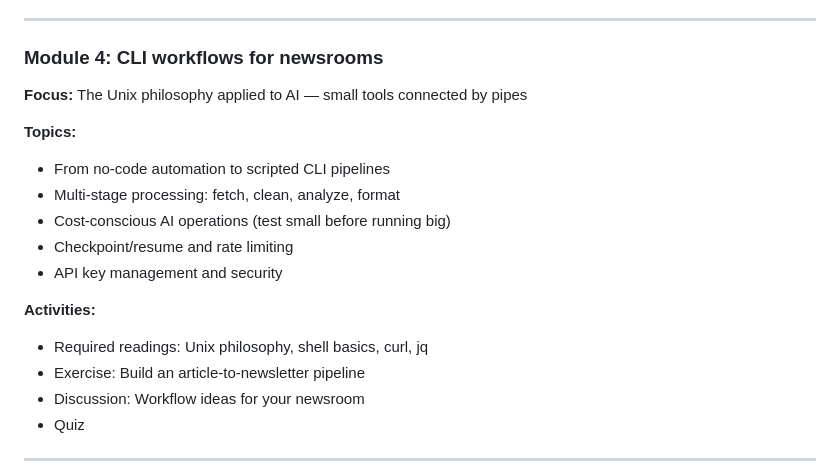
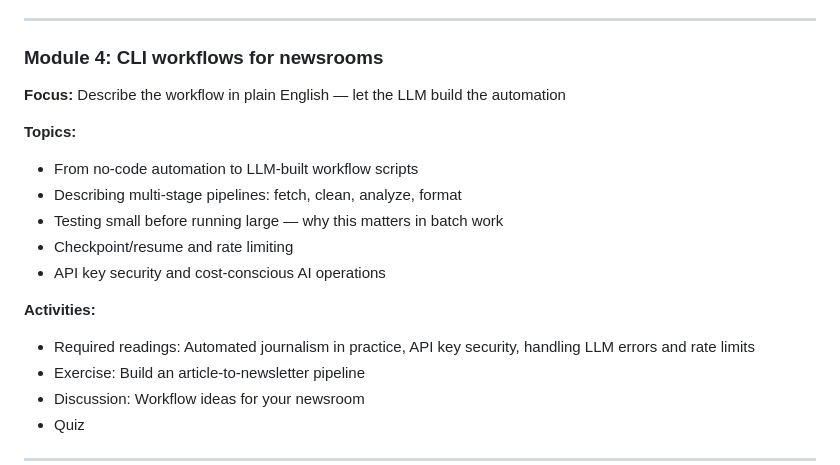
Before and after one commit to jamditis/prompt-engineering-journalists, a Markdown page: Introduction Module/Syllabus.md, the part around the change. Rendered like a GitHub page.

Commit message:
Sync Introduction Module syllabus with root SYLLABUS.md
Module 4 section had drifted: still showed old "Unix philosophy applied
to AI / curl / jq" framing. Updated to match the LLM-first framing
applied to SYLLABUS.md in the previous commit.

Co-Authored-By: Claude Sonnet 4.6 <noreply@anthropic.com>

```diff
--- a/Introduction Module/Syllabus.md
+++ b/Introduction Module/Syllabus.md
@@ -98,17 +98,17 @@ By the end of this course, students will be able to:
 
 ### Module 4: CLI workflows for newsrooms
 
-**Focus:** The Unix philosophy applied to AI — small tools connected by pipes
+**Focus:** Describe the workflow in plain English — let the LLM build the automation
 
 **Topics:**
-- From no-code automation to scripted CLI pipelines
-- Multi-stage processing: fetch, clean, analyze, format
-- Cost-conscious AI operations (test small before running big)
+- From no-code automation to LLM-built workflow scripts
+- Describing multi-stage pipelines: fetch, clean, analyze, format
+- Testing small before running large — why this matters in batch work
 - Checkpoint/resume and rate limiting
-- API key management and security
+- API key security and cost-conscious AI operations
 
 **Activities:**
-- Required readings: Unix philosophy, shell basics, curl, jq
+- Required readings: Automated journalism in practice, API key security, handling LLM errors and rate limits
 - Exercise: Build an article-to-newsletter pipeline
 - Discussion: Workflow ideas for your newsroom
 - Quiz
```
